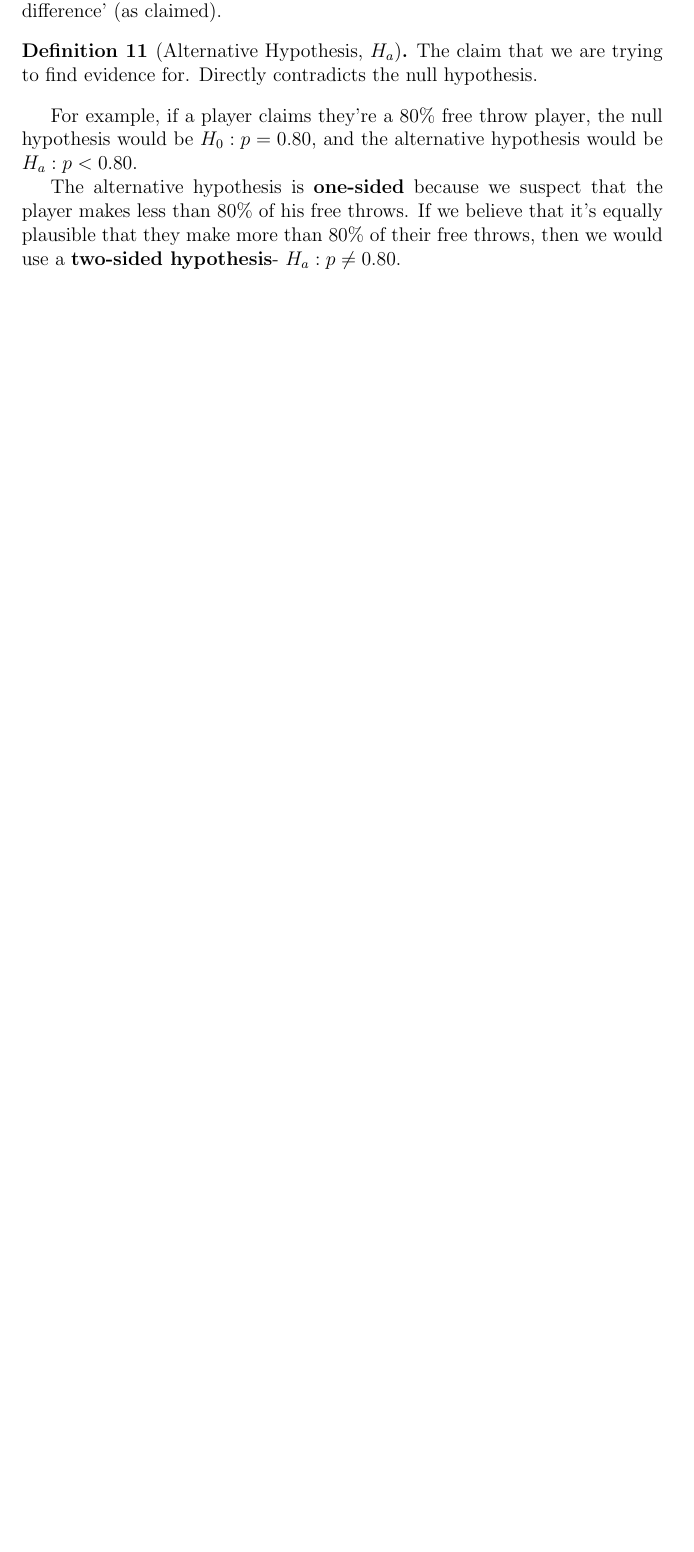
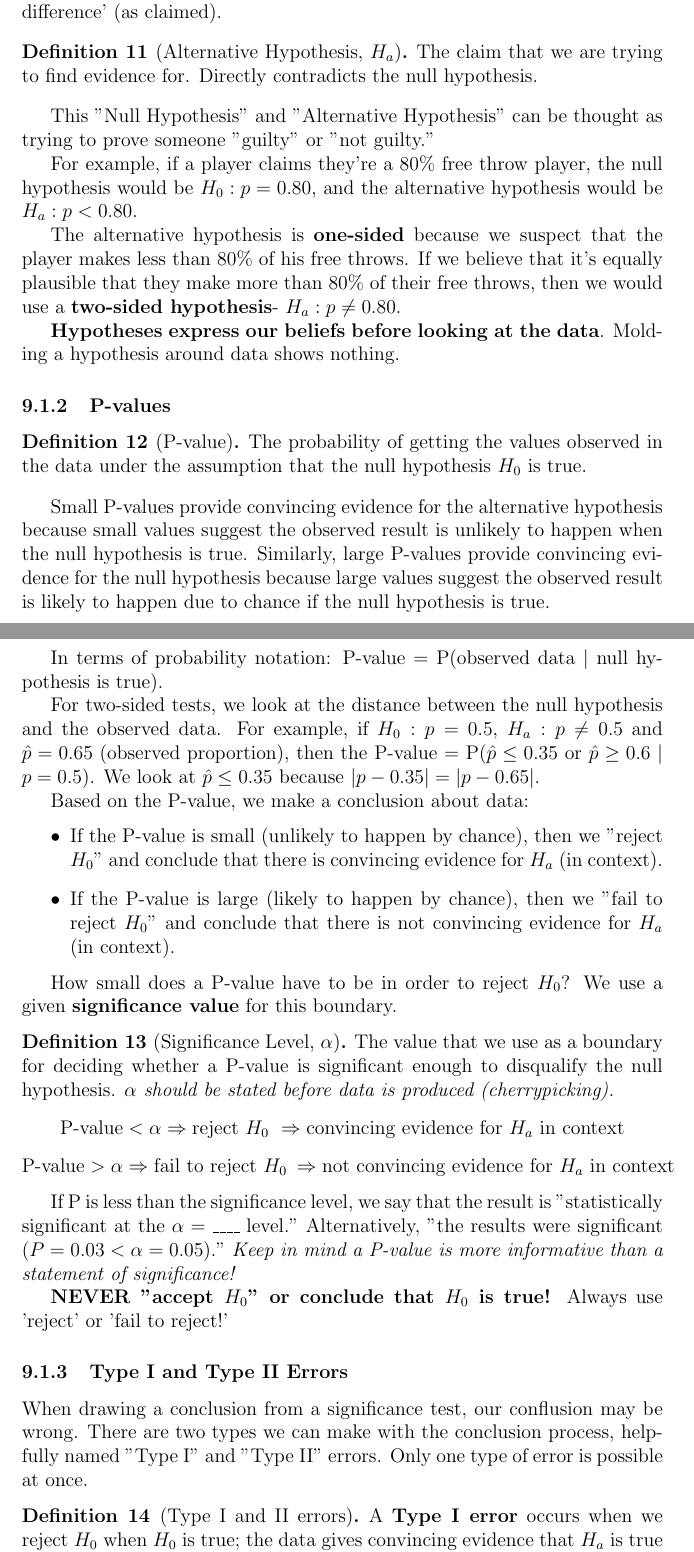
Before and after one commit to Primqd/franklin-latex-notes, a LaTeX document (AP Stats Notes/AP STATS.tex): part of page 15 of 19 before the commit and two parts of pages 15 and 16 of 21 after it, the two joined at a grey line, cut so that both start at the same text, the shorter picture padded with empty space. Compiled offline with pdfLaTeX.

Commit message:
completed stats 9.1

```diff
--- a/AP Stats Notes/AP STATS.tex
+++ b/AP Stats Notes/AP STATS.tex
@@ -208,6 +209,51 @@ be careful with language- 'skews' is a shape, IQR and range are single numbers (
     The claim that we are trying to find evidence for. Directly contradicts the null hypothesis.
 \end{definition}
 
+This "Null Hypothesis" and "Alternative Hypothesis" can be thought as trying to prove someone "guilty" or "not guilty."
+
 For example, if a player claims they're a 80\% free throw player, the null hypothesis would be $H_0: p = 0.80$, and the alternative hypothesis would be $H_a: p < 0.80$.
 
 The alternative hypothesis is \textbf{one-sided} because we suspect that the player makes less than 80\% of his free throws. If we believe that it's equally plausible that they make more than 80\% of their free throws, then we would use a \textbf{two-sided hypothesis}- $H_a: p \neq 0.80$.
+
+\textbf{Hypotheses express our beliefs before looking at the data}. Molding a hypothesis around data shows nothing.
+
+\subsubsection{P-values}
+\begin{definition}[P-value]
+    The probability of getting the values observed in the data under the assumption that the null hypothesis $H_0$ is true.
+\end{definition}
+
+Small P-values provide convincing evidence for the alternative hypothesis because small values suggest the observed result is unlikely to happen when the null hypothesis is true.
+Similarly, large P-values provide convincing evidence for the null hypothesis because large values suggest the observed result is likely to happen due to chance if the null hypothesis is true.
+
+In terms of probability notation: P-value = P(observed data $|$ null hypothesis is true).
+
+For two-sided tests, we look at the distance between the null hypothesis and the observed data.
+For example, if $H_0: p = 0.5$, $H_a: p \neq 0.5$ and $\hat{p} = 0.65$ (observed proportion), then the P-value = P($\hat{p} \leq 0.35$ or $\hat{p} \geq 0.6$ $|$  $p = 0.5$).
+We look at $\hat{p} \leq 0.35$ because $|p - 0.35| = |p - 0.65|$.
+
+Based on the P-value, we make a conclusion about data:
+\begin{itemize}
+    \item If the P-value is small (unlikely to happen by chance), then we "reject $H_0$" and conclude that there is convincing evidence for $H_a$ (in context).
+    \item If the P-value is large (likely to happen by chance), then we "fail to reject $H_0$" and conclude that there is not convincing evidence for $H_a$ (in context).
+\end{itemize}
+
+How small does a P-value have to be in order to reject $H_0$? We use a given \textbf{significance value} for this boundary.
+
+\begin{definition}[Significance Level, $\alpha$]
+    The value that we use as a boundary for deciding whether a P-value is significant enough to disqualify the null hypothesis. \textit{$\alpha$ should be stated before data is produced (cherrypicking).}
+    \[\textrm{P-value} < \alpha \Rightarrow \textrm{reject } H_0\ \Rightarrow \textrm{convincing evidence for $H_a$ in context}\]
+    \[\textrm{P-value} > \alpha \Rightarrow \textrm{fail to reject } H_0\ \Rightarrow \textrm{not convincing evidence for $H_a$ in context}\]
+\end{definition}
+
+If P is less than the significance level, we say that the result is "statistically significant at the $\alpha = \_\_\_\_$ level."
+Alternatively, "the results were significant ($P = 0.03 < \alpha = 0.05$)."
+\textit{Keep in mind a P-value is more informative than a statement of significance!}
+
+\textbf{NEVER "accept $H_0$" or conclude that $H_0$ is true!} Always use 'reject' or 'fail to reject!'
+
+\subsubsection{Type I and Type II Errors}
+When drawing a conclusion from a significance test, our conflusion may be wrong.
+There are two types we can make with the conclusion process, helpfully named "Type I" and "Type II" errors. Only one type of error is possible at once.
+
+\begin{definition}[Type I and II errors]
+    A \textbf{Type I error} occurs when we reject $H_0$ when $H_0$ is true; the data gives convincing evidence that $H_a$ is true despite being false.
```
Also changed, not shown: AP Stats Notes/AP STATS.pdf, AP Stats Notes/AP STATS.tex (9 more changed lines), 7 other files.
